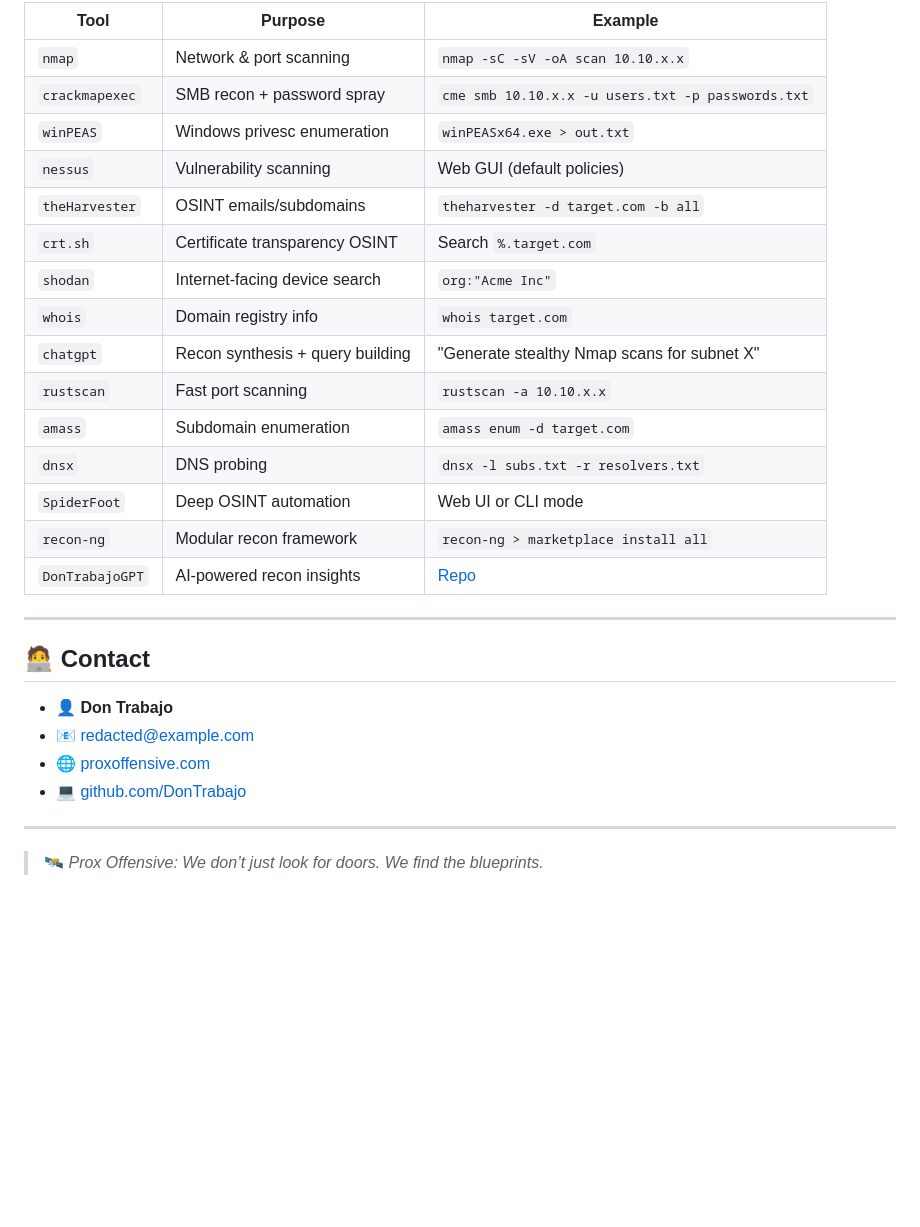
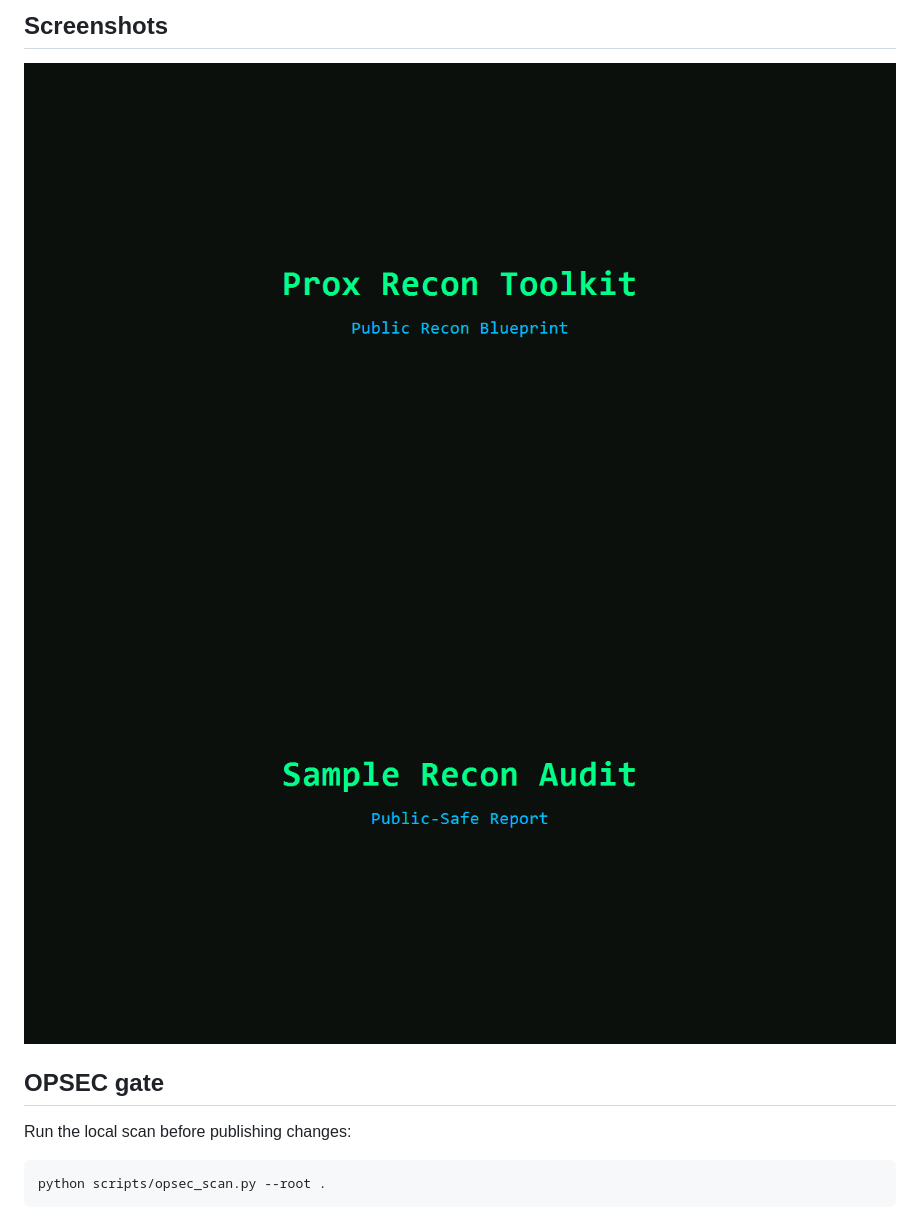
Before and after one commit to DonTrabajo/ProxReconToolkit, a Markdown page: README.md, the part around the change printed below. Rendered like a GitHub page; pictures changed too: assets/screenshots/homepage.png (added), assets/screenshots/sample-audit.png (added); blank space fills up the shorter version.

Commit message:
Polish site content and add public assets

````diff
--- a/README.md
+++ b/README.md
@@ -32,31 +40,11 @@ We focus on stealth, signal, and synthesis. From OSINT to internal enumeration,
 
-| Tool             | Purpose                             | Example                                              |
-|------------------|-------------------------------------|------------------------------------------------------|
-| `nmap`           | Network & port scanning             | `nmap -sC -sV -oA scan 10.10.x.x`                    |
-| `crackmapexec`   | SMB recon + password spray          | `cme smb 10.10.x.x -u users.txt -p passwords.txt`    |
-| `winPEAS`        | Windows privesc enumeration         | `winPEASx64.exe > out.txt`                           |
-| `nessus`         | Vulnerability scanning              | Web GUI (default policies)                           |
-| `theHarvester`   | OSINT emails/subdomains             | `theharvester -d target.com -b all`                  |
-| `crt.sh`         | Certificate transparency OSINT      | Search `%.target.com`                                |
-| `shodan`         | Internet-facing device search       | `org:"Acme Inc"`                                     |
-| `whois`          | Domain registry info                | `whois target.com`                                   |
-| `chatgpt`        | Recon synthesis + query building    | "Generate stealthy Nmap scans for subnet X"          |
-| `rustscan`       | Fast port scanning                  | `rustscan -a 10.10.x.x`                              |
-| `amass`          | Subdomain enumeration               | `amass enum -d target.com`                           |
-| `dnsx`           | DNS probing                         | `dnsx -l subs.txt -r resolvers.txt`                  |
-| `SpiderFoot`     | Deep OSINT automation               | Web UI or CLI mode                                   |
-| `recon-ng`       | Modular recon framework             | `recon-ng > marketplace install all`                 |
-| `DonTrabajoGPT`  | AI-powered recon insights           | [Repo](https://github.com/DonTrabajo/DonTrabajoGPT)  |
+## Screenshots
+![Homepage](assets/screenshots/homepage.png)
+![Sample audit](assets/screenshots/sample-audit.png)
 
----
+## OPSEC gate
+Run the local scan before publishing changes:
 
-## 🧑‍💻 Contact
-
-- **👤 Don Trabajo**
-- **📧** redacted@example.com
-- **🌐** [proxoffensive.com](https://proxoffensive.com)
-- **💻** [github.com/DonTrabajo](https://github.com/DonTrabajo)
-
----
-
-> 🛰️ *Prox Offensive: We don’t just look for doors. We find the blueprints.*
+```bash
+python scripts/opsec_scan.py --root .
+```
````
Also changed, not shown: other parts of README.md (+27 -19 lines), sample-audit/README.md (+15 -49 lines), assets/favicon.png (added), 4 other files.
